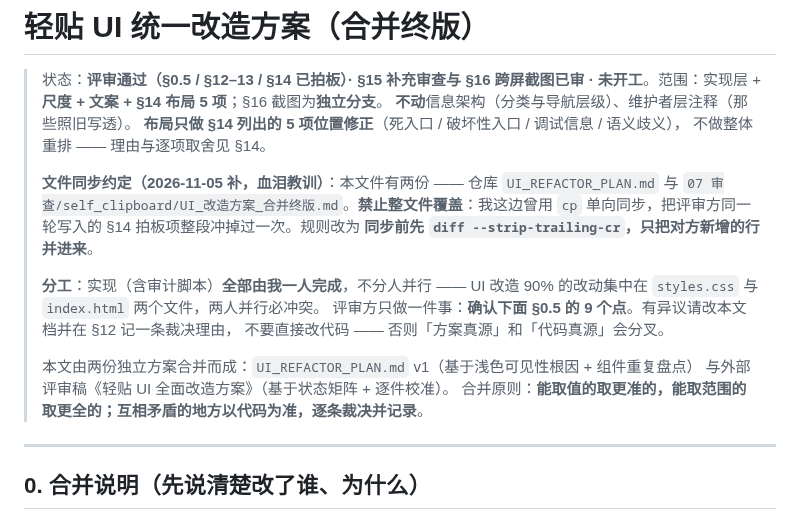
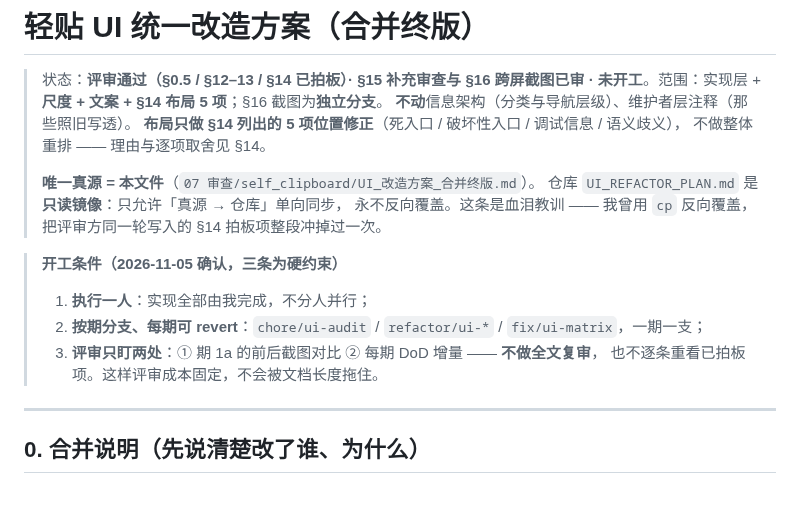
Before and after one commit to kunge9106/self_clipboard, a Markdown page: UI_REFACTOR_PLAN.md, the part around the change. Rendered like a GitHub page.

Commit message:
docs(ui): 真源定为 07 审查 那份，仓库降为只读镜像；写入三条开工条件
按用户 2026-11-05 确认：执行一人 / 按期分支可 revert / 评审只盯 1a 截图与 DoD 增量。
同步规则改为单向（真源→仓库），彻底消除我反向 cp 覆盖评审编辑的可能。

```diff
--- a/UI_REFACTOR_PLAN.md
+++ b/UI_REFACTOR_PLAN.md
@@ -5,19 +5,16 @@
 > **布局只做 §14 列出的 5 项位置修正**（死入口 / 破坏性入口 / 调试信息 / 语义歧义），
 > 不做整体重排 —— 理由与逐项取舍见 §14。
 >
-> **文件同步约定（2026-11-05 补，血泪教训）**：本文件有两份 —— 仓库 `UI_REFACTOR_PLAN.md`
-> 与 `07 审查/self_clipboard/UI_改造方案_合并终版.md`。**禁止整文件覆盖**：我这边曾用 `cp`
-> 单向同步，把评审方同一轮写入的 §14 拍板项整段冲掉过一次。规则改为
-> **同步前先 `diff --strip-trailing-cr`，只把对方新增的行并进来**。
->
-> **分工**：实现（含审计脚本）**全部由我一人完成**，不分人并行 —— UI 改造 90% 的改动集中在
-> `styles.css` 与 `index.html` 两个文件，两人并行必冲突。
-> 评审方只做一件事：**确认下面 §0.5 的 9 个点**。有异议请改本文档并在 §12 记一条裁决理由，
-> 不要直接改代码 —— 否则「方案真源」和「代码真源」会分叉。
->
-> 本文由两份独立方案合并而成：`UI_REFACTOR_PLAN.md` v1（基于浅色可见性根因 + 组件重复盘点）
-> 与外部评审稿《轻贴 UI 全面改造方案》（基于状态矩阵 + 逐件校准）。
-> 合并原则：**能取值的取更准的，能取范围的取更全的；互相矛盾的地方以代码为准，逐条裁决并记录**。
+> **唯一真源 = 本文件**（`07 审查/self_clipboard/UI_改造方案_合并终版.md`）。
+> 仓库 `UI_REFACTOR_PLAN.md` 是**只读镜像**：只允许「真源 → 仓库」单向同步，
+> 永不反向覆盖。这条是血泪教训 —— 我曾用 `cp` 反向覆盖，把评审方同一轮写入的
+> §14 拍板项整段冲掉过一次。
+
+> **开工条件（2026-11-05 确认，三条为硬约束）**
+> 1. **执行一人**：实现全部由我完成，不分人并行；
+> 2. **按期分支、每期可 revert**：`chore/ui-audit` / `refactor/ui-*` / `fix/ui-matrix`，一期一支；
+> 3. **评审只盯两处**：① 期 1a 的前后截图对比 ② 每期 DoD 增量 —— **不做全文复审**，
+>    也不逐条重看已拍板项。这样评审成本固定，不会被文档长度拖住。
 
 ---
 
```
